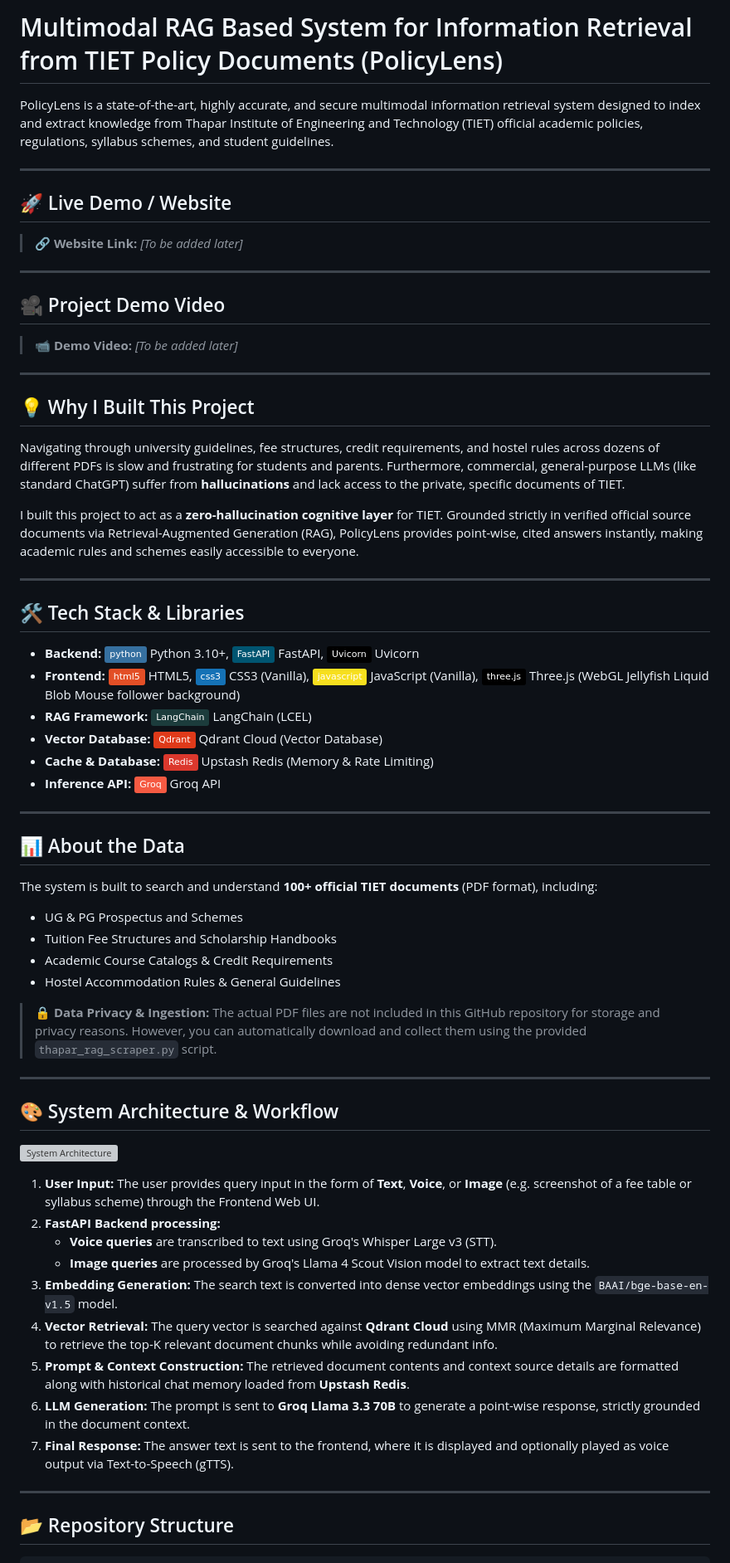
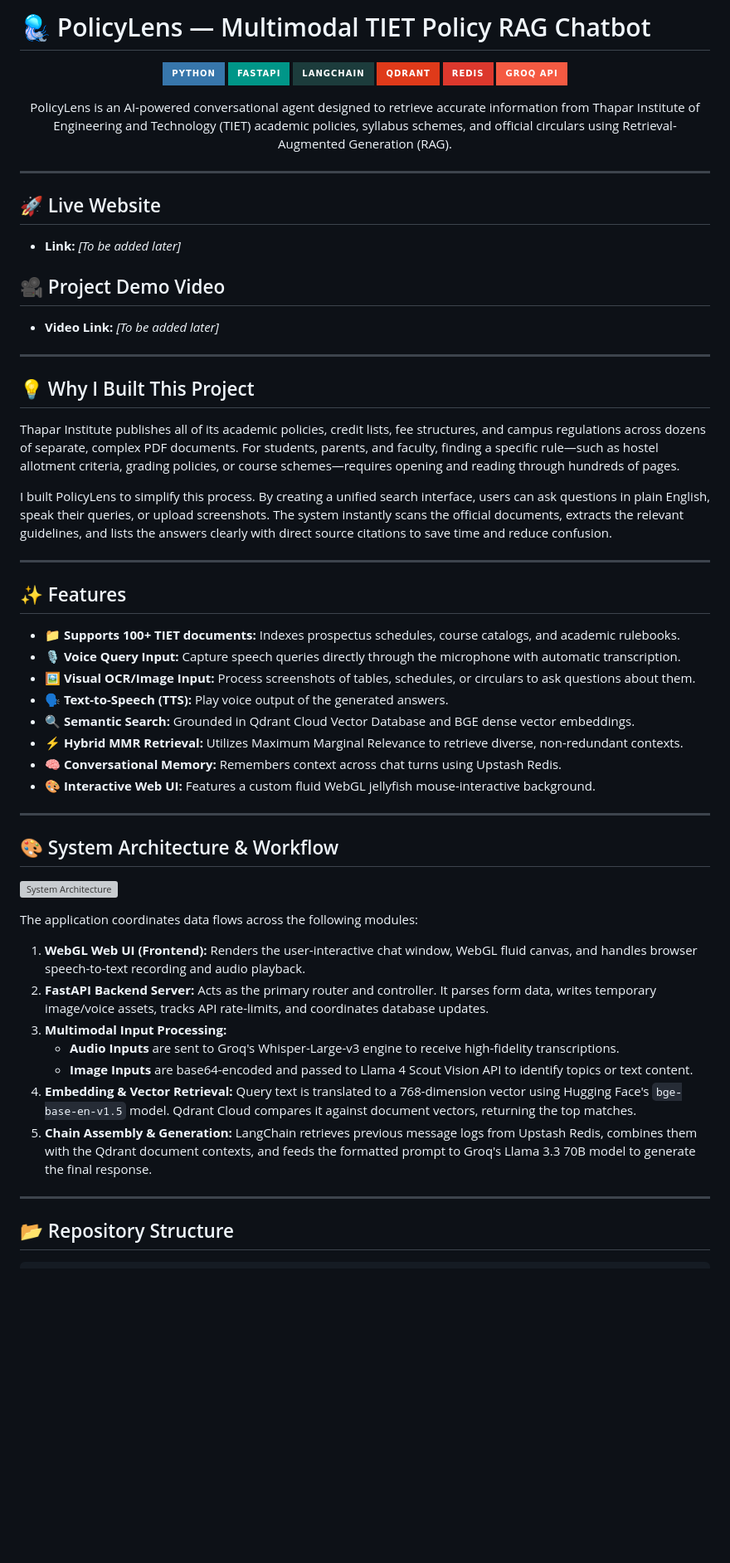
Before and after one commit to mohitkumar-5/Multimodal-RAG-based-System-for-Information-Retrieval-from-TIET-Policy-Documents, a Markdown page: README.md, the part around one of its changes. Shown at 83% size. GitHub-like rendering; badges without logos; blank space fills up the shorter version; grey boxes are pictures that could not be loaded.

Commit message:
Polish README.md with clean layout, features, genuine motivation, and local url styling

```diff
--- a/README.md
+++ b/README.md
@@ -1,44 +1,45 @@
-# Multimodal RAG Based System for Information Retrieval from TIET Policy Documents (PolicyLens)
+# 🪼 PolicyLens — Multimodal TIET Policy RAG Chatbot
 
-PolicyLens is a state-of-the-art, highly accurate, and secure multimodal information retrieval system designed to index and extract knowledge from Thapar Institute of Engineering and Technology (TIET) official academic policies, regulations, syllabus schemes, and student guidelines.
+<p align="center">
+  <img src="https://img.shields.io/badge/Python-3776AB?style=for-the-badge&logo=python&logoColor=white" alt="Python">
+  <img src="https://img.shields.io/badge/FastAPI-009688?style=for-the-badge&logo=fastapi&logoColor=white" alt="FastAPI">
+  <img src="https://img.shields.io/badge/LangChain-1C3C3C?style=for-the-badge&logo=langchain&logoColor=white" alt="LangChain">
+  <img src="https://img.shields.io/badge/Qdrant-DF3A1A?style=for-the-badge&logo=qdrant&logoColor=white" alt="Qdrant">
+  <img src="https://img.shields.io/badge/Redis-DC382D?style=for-the-badge&logo=redis&logoColor=white" alt="Redis">
+  <img src="https://img.shields.io/badge/Groq_API-F55A42?style=for-the-badge&logo=groq&logoColor=white" alt="Groq">
+</p>
+
+<p align="center">
+  PolicyLens is an AI-powered conversational agent designed to retrieve accurate information from Thapar Institute of Engineering and Technology (TIET) academic policies, syllabus schemes, and official circulars using Retrieval-Augmented Generation (RAG).
+</p>
 
 ---
 
-## 🚀 Live Demo / Website
-> 🔗 **Website Link:** *[To be added later]*
-
----
+## 🚀 Live Website
+*   **Link:** *[To be added later]*
 
 ## 🎥 Project Demo Video
-> 📹 **Demo Video:** *[To be added later]*
+*   **Video Link:** *[To be added later]*
 
 ---
 
 ## 💡 Why I Built This Project
-Navigating through university guidelines, fee structures, credit requirements, and hostel rules across dozens of different PDFs is slow and frustrating for students and parents. Furthermore, commercial, general-purpose LLMs (like standard ChatGPT) suffer from **hallucinations** and lack access to the private, specific documents of TIET.
+Thapar Institute publishes all of its academic policies, credit lists, fee structures, and campus regulations across dozens of separate, complex PDF documents. For students, parents, and faculty, finding a specific rule—such as hostel allotment criteria, grading policies, or course schemes—requires opening and reading through hundreds of pages.
 
-I built this project to act as a **zero-hallucination cognitive layer** for TIET. Grounded strictly in verified official source documents via Retrieval-Augmented Generation (RAG), PolicyLens provides point-wise, cited answers instantly, making academic rules and schemes easily accessible to everyone.
+I built PolicyLens to simplify this process. By creating a unified search interface, users can ask questions in plain English, speak their queries, or upload screenshots. The system instantly scans the official documents, extracts the relevant guidelines, and lists the answers clearly with direct source citations to save time and reduce confusion.
 
 ---
 
-## 🛠️ Tech Stack & Libraries
-*   **Backend:** ![Python](https://img.shields.io/badge/python-3670A0?style=flat&logo=python&logoColor=ffdd54) Python 3.10+, ![FastAPI](https://img.shields.io/badge/FastAPI-005571?style=flat&logo=fastapi) FastAPI, ![Uvicorn](https://img.shields.io/badge/Uvicorn-000000?style=flat&logo=gunicorn&logoColor=white) Uvicorn
-*   **Frontend:** ![HTML5](https://img.shields.io/badge/html5-%23E34F26.svg?style=flat&logo=html5&logoColor=white) HTML5, ![CSS3](https://img.shields.io/badge/css3-%231572B6.svg?style=flat&logo=css3&logoColor=white) CSS3 (Vanilla), ![JavaScript](https://img.shields.io/badge/javascript-%23F7DF1E.svg?style=flat&logo=javascript&logoColor=black) JavaScript (Vanilla), ![Three.js](https://img.shields.io/badge/three.js-000000?style=flat&logo=three.js&logoColor=white) Three.js (WebGL Jellyfish Liquid Blob Mouse follower background)
-*   **RAG Framework:** ![LangChain](https://img.shields.io/badge/LangChain-1C3C3C?style=flat&logo=langchain&logoColor=white) LangChain (LCEL)
-*   **Vector Database:** ![Qdrant](https://img.shields.io/badge/Qdrant-DF3A1A?style=flat&logo=qdrant&logoColor=white) Qdrant Cloud (Vector Database)
-*   **Cache & Database:** ![Upstash Redis](https://img.shields.io/badge/Redis-DC382D?style=flat&logo=redis&logoColor=white) Upstash Redis (Memory & Rate Limiting)
-*   **Inference API:** ![Groq](https://img.shields.io/badge/Groq-f55a42?style=flat&logo=groq&logoColor=white) Groq API
+## ✨ Features
 
----
-
-## 📊 About the Data
-The system is built to search and understand **100+ official TIET documents** (PDF format), including:
-*   UG & PG Prospectus and Schemes
-*   Tuition Fee Structures and Scholarship Handbooks
-*   Academic Course Catalogs & Credit Requirements
-*   Hostel Accommodation Rules & General Guidelines
-
-> 🔒 **Data Privacy & Ingestion:** The actual PDF files are not included in this GitHub repository for storage and privacy reasons. However, you can automatically download and collect them using the provided `thapar_rag_scraper.py` script.
+*   📁 **Supports 100+ TIET documents:** Indexes prospectus schedules, course catalogs, and academic rulebooks.
+*   🎙️ **Voice Query Input:** Capture speech queries directly through the microphone with automatic transcription.
+*   🖼️ **Visual OCR/Image Input:** Process screenshots of tables, schedules, or circulars to ask questions about them.
+*   🗣️ **Text-to-Speech (TTS):** Play voice output of the generated answers.
+*   🔍 **Semantic Search:** Grounded in Qdrant Cloud Vector Database and BGE dense vector embeddings.
+*   ⚡ **Hybrid MMR Retrieval:** Utilizes Maximum Marginal Relevance to retrieve diverse, non-redundant contexts.
+*   🧠 **Conversational Memory:** Remembers context across chat turns using Upstash Redis.
+*   🎨 **Interactive Web UI:** Features a custom fluid WebGL jellyfish mouse-interactive background.
 
 ---
 
@@ -46,15 +47,15 @@ The system is built to search and understand **100+ official TIET documents** (P
 
 ![System Architecture](architecture.png)
 
-1.  **User Input:** The user provides query input in the form of **Text**, **Voice**, or **Image** (e.g. screenshot of a fee table or syllabus scheme) through the Frontend Web UI.
-2.  **FastAPI Backend processing:**
-    *   **Voice queries** are transcribed to text using Groq's Whisper Large v3 (STT).
-    *   **Image queries** are processed by Groq's Llama 4 Scout Vision model to extract text details.
-3.  **Embedding Generation:** The search text is converted into dense vector embeddings using the `BAAI/bge-base-en-v1.5` model.
-4.  **Vector Retrieval:** The query vector is searched against **Qdrant Cloud** using MMR (Maximum Marginal Relevance) to retrieve the top-K relevant document chunks while avoiding redundant info.
-5.  **Prompt & Context Construction:** The retrieved document contents and context source details are formatted along with historical chat memory loaded from **Upstash Redis**.
-6.  **LLM Generation:** The prompt is sent to **Groq Llama 3.3 70B** to generate a point-wise response, strictly grounded in the document context.
-7.  **Final Response:** The answer text is sent to the frontend, where it is displayed and optionally played as voice output via Text-to-Speech (gTTS).
+The application coordinates data flows across the following modules:
+
+1.  **WebGL Web UI (Frontend):** Renders the user-interactive chat window, WebGL fluid canvas, and handles browser speech-to-text recording and audio playback.
+2.  **FastAPI Backend Server:** Acts as the primary router and controller. It parses form data, writes temporary image/voice assets, tracks API rate-limits, and coordinates database updates.
+3.  **Multimodal Input Processing:**
+    *   **Audio Inputs** are sent to Groq's Whisper-Large-v3 engine to receive high-fidelity transcriptions.
+    *   **Image Inputs** are base64-encoded and passed to Llama 4 Scout Vision API to identify topics or text content.
+4.  **Embedding & Vector Retrieval:** Query text is translated to a 768-dimension vector using Hugging Face's `bge-base-en-v1.5` model. Qdrant Cloud compares it against document vectors, returning the top matches.
+5.  **Chain Assembly & Generation:** LangChain retrieves previous message logs from Upstash Redis, combines them with the Qdrant document contexts, and feeds the formatted prompt to Groq's Llama 3.3 70B model to generate the final response.
 
 ---
 
```
Also changed, not shown: other parts of README.md (+8 -8 lines).
